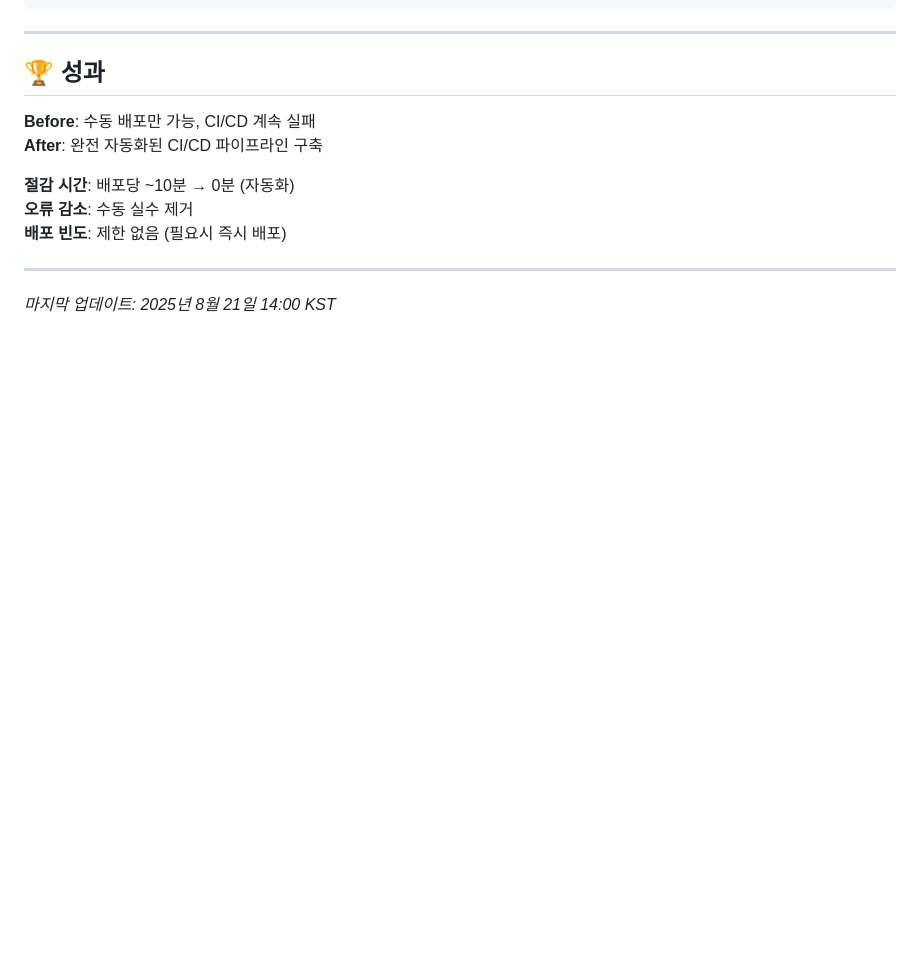
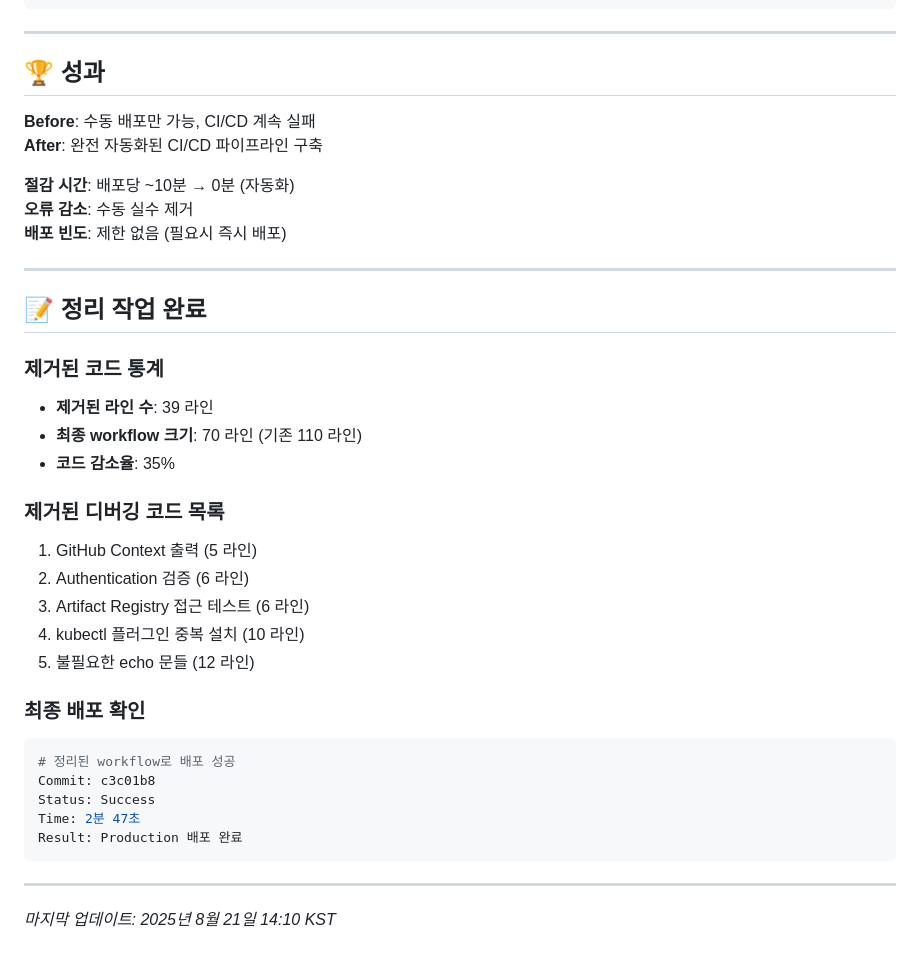
Before and after one commit to jaeyoungkang/ai-agent-platform, a Markdown page: GITHUB_ACTIONS_CICD_RESOLUTION.md, the part around the change. Drawn GitHub-style; blank space fills up the shorter version.

Commit message:
Update CI/CD resolution document with cleanup statistics
- Added cleanup statistics: 39 lines removed (35% reduction)
- Documented final deployment success with cleaned workflow
- Listed all removed debugging code sections
- Confirmed production deployment with optimized workflow

````diff
--- a/GITHUB_ACTIONS_CICD_RESOLUTION.md
+++ b/GITHUB_ACTIONS_CICD_RESOLUTION.md
@@ -271,4 +271,29 @@ kubectl get deployment ai-agent-api -o jsonpath='{.spec.template.spec.containers
 
 ---
 
-*마지막 업데이트: 2025년 8월 21일 14:00 KST*
+## 📝 정리 작업 완료
+
+### 제거된 코드 통계
+- **제거된 라인 수**: 39 라인
+- **최종 workflow 크기**: 70 라인 (기존 110 라인)
+- **코드 감소율**: 35%
+
+### 제거된 디버깅 코드 목록
+1. GitHub Context 출력 (5 라인)
+2. Authentication 검증 (6 라인)
+3. Artifact Registry 접근 테스트 (6 라인)
+4. kubectl 플러그인 중복 설치 (10 라인)
+5. 불필요한 echo 문들 (12 라인)
+
+### 최종 배포 확인
+```bash
+# 정리된 workflow로 배포 성공
+Commit: c3c01b8
+Status: Success
+Time: 2분 47초
+Result: Production 배포 완료
+```
+
+---
+
+*마지막 업데이트: 2025년 8월 21일 14:10 KST*
````
